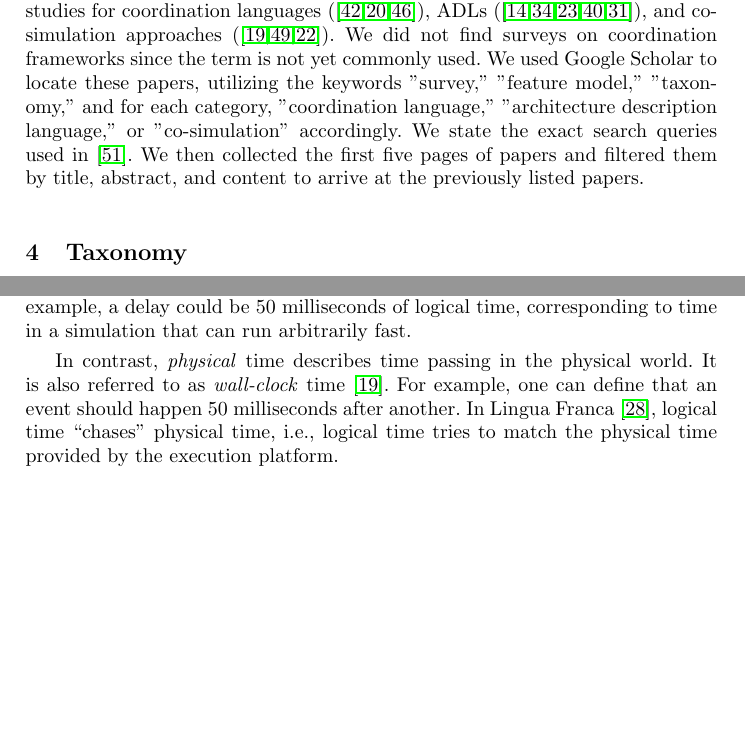
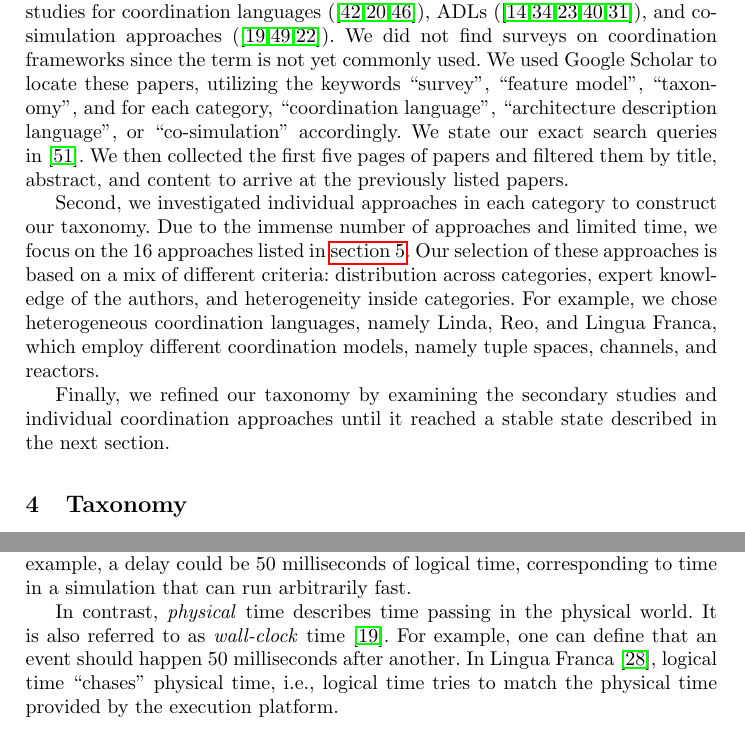
Before and after one commit to timKraeuter/Coordination-2024, a LaTeX thesis (main.tex): two parts of pages 5 and 7 of 18 before the commit and two parts of pages 5 and 8 of 18 after it, joined at a grey line, cut so that both start at the same text, the shorter picture padded with empty space. Compiled offline with pdfLaTeX.

Commit message:
Finish methodology

```diff
--- a/main.tex
+++ b/main.tex
@@ -13,6 +13,7 @@
 \usepackage{tabularray}
 % Diagonal lines
 \UseTblrLibrary{diagbox}
+\newcommand{\quotes}[1]{``#1''}
 
 \begin{document}
 % https://www.discotec.org/2024/coordination
@@ -198,18 +199,16 @@ In this paper, we will refer to our methodology outlined in~\cite{krauterBehavio
 First, we conducted a \textit{meta-analysis} (tertiary study) on surveys (secondary studies) within each coordination category.
 We found the following  secondary studies for coordination languages (\cite{papadopoulosCoordinationModelsLanguages1998,goosCoordinationModelsLanguages2001,rossiTuplebasedTechnologiesCoordination2001}), ADLs (\cite{clementsSurveyArchitectureDescription1996,medvidovicClassificationComparisonFramework2000,hussainInvestigatingArchitectureDescription2013,ozkayaAreWeThere2013,malavoltaWhatIndustryNeeds2013}), and co-simulation approaches (\cite{gomesCoSimulationSurvey2019,schweigerEmpiricalSurveyCosimulation2019,hafnerOverviewStateArt2021}).
 We did not find surveys on coordination frameworks since the term is not yet commonly used.
-We used Google Scholar to locate these papers, utilizing the keywords "survey," "feature model," "taxonomy," and for each category, "coordination language," "architecture description language," or "co-simulation" accordingly.
-We state the exact search queries used in \cite{timkrauterArtifactsCoordination2024}.
+We used Google Scholar to locate these papers, utilizing the keywords \quotes{survey}, \quotes{feature model}, \quotes{taxonomy}, and for each category, \quotes{coordination language}, \quotes{architecture description language}, or \quotes{co-simulation} accordingly.
+We state our exact search queries in~\cite{timkrauterArtifactsCoordination2024}.
 We then collected the first five pages of papers and filtered them by title, abstract, and content to arrive at the previously listed papers.
 
-% CL query:
-% survey OR "feature model" OR taxonomy "coordination language"
-% ADL query:
-% survey OR "feature model" OR taxonomy "architecture description language"
-% Co-Sim query:
-% survey OR "feature model" OR taxonomy "co simulation"
+Second, we investigated individual approaches in each category to construct our taxonomy.
+Due to the immense number of approaches and limited time, we focus on the 16 approaches listed in \autoref{sec: application}.
+Our selection of these approaches is based on a mix of different criteria: distribution across categories, expert knowledge of the authors, and heterogeneity inside categories.
+For example, we chose heterogeneous coordination languages, namely Linda, Reo, and Lingua Franca, which employ different coordination models, namely tuple spaces, channels, and reactors.
 
-% Deeper study based on distribution across the categories, the knowledge of the authors (significant differences between approaches, mixing old and recent approaches), and time available.
+Finally, we refined our taxonomy by examining the secondary studies and individual coordination approaches until it reached a stable state described in the next section.
 
 \section{Taxonomy} \label{sec: taxonomy}
 We represent our taxonomy as a \textit{feature model}~\cite{kangFeatureOrientedDomainAnalysis1990}.
@@ -299,7 +298,7 @@ For example, a delay could be 50 milliseconds of logical time, corresponding to
 In contrast, \textit{physical} time describes time passing in the physical world.
 It is also referred to as \textit{wall-clock} time~\cite{gomesCoSimulationSurvey2019}.
 For example, one can define that an event should happen 50 milliseconds after another.
-In Lingua Franca~\cite{lohstrohReactorsDeterministicModel2020}, logical time ``chases'' physical time, i.e., logical time tries to match the physical time provided by the execution platform.
+In Lingua Franca~\cite{lohstrohReactorsDeterministicModel2020}, logical time \quotes{chases} physical time, i.e., logical time tries to match the physical time provided by the execution platform.
 % Logical time, however, always lags behind physical time.
 
 
```
